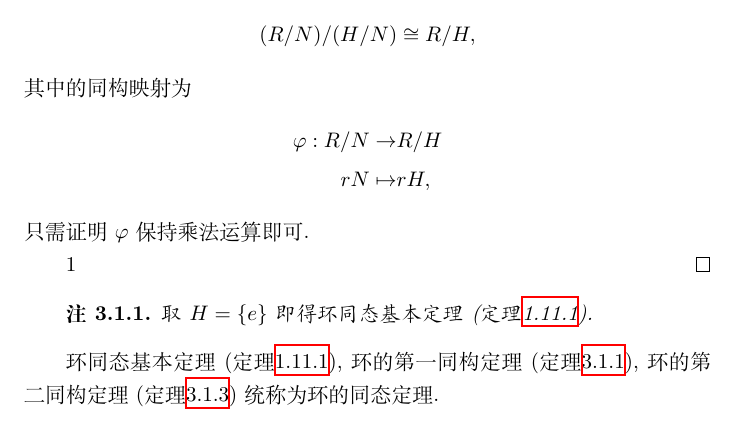
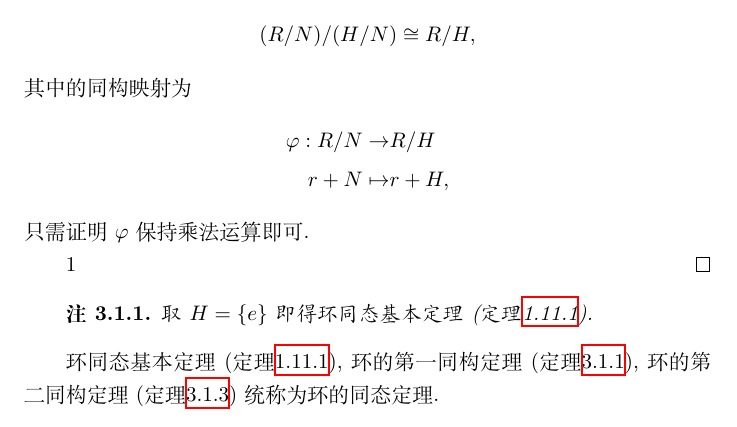
Before and after one commit to guogh2000/abstract_algebra, a LaTeX book (抽象代数.tex, which reads 环.tex): part of page 98 of 98, cut so that both start at the same text. Compiled offline with XeLaTeX.

Commit message:
no comments

```diff
--- a/环.tex
+++ b/环.tex
@@ -152,7 +152,7 @@
         (R/N)/(H/N)\cong R/H,
     \end{align*}其中的同构映射为\begin{align*}
         \phi:R/N\to&R/H\\
-        rN\mapsto&rH,
+        r+N\mapsto&r+H,
     \end{align*}只需证明$\phi$保持乘法运算即可.
 
     1
```
